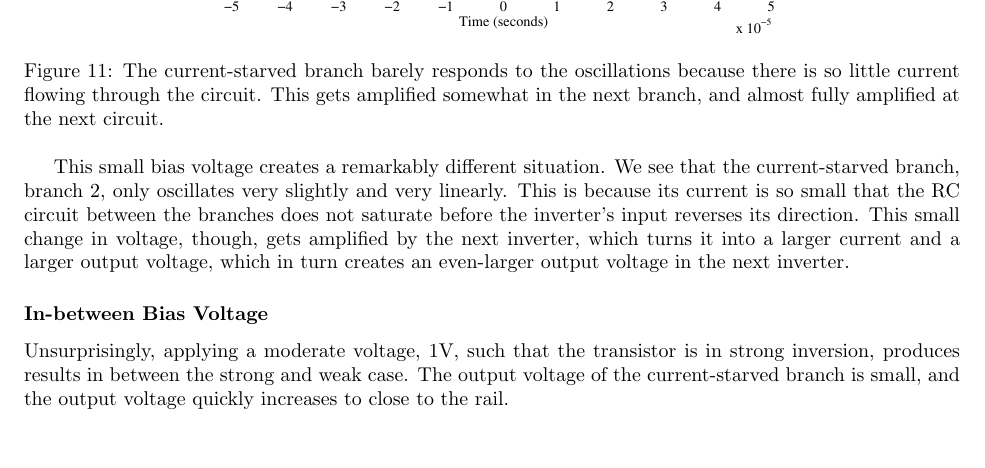
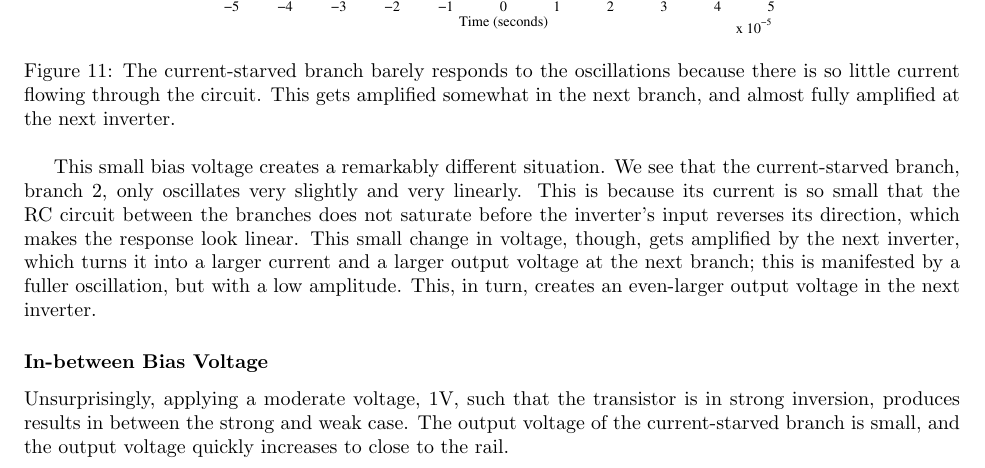
Before and after one commit to TheoT/CircuitsFinal, a LaTeX document (Final.tex): part of page 9 of 12, cut so that both start at the same text, the shorter picture padded with empty space. Compiled offline with pdfLaTeX.

Commit message:
small eidts

```diff
--- a/Final.tex
+++ b/Final.tex
@@ -133,11 +133,11 @@ If, instead, we apply a small bias voltage, .75V, to the bias transistor, we see
 \begin{figure}[H]
 \centering
 \includegraphics[scale=.6]{small_bias.eps}
-\caption{The current-starved branch barely responds to the oscillations because there is so little current flowing through the circuit.  This gets amplified somewhat in the next branch, and almost fully amplified at the next circuit.}
+\caption{The current-starved branch barely responds to the oscillations because there is so little current flowing through the circuit.  This gets amplified somewhat in the next branch, and almost fully amplified at the next inverter.}
 \label{smallBias}
 \end{figure}
 
-This small bias voltage creates a remarkably different situation.  We see that the current-starved branch, branch 2, only oscillates very slightly and very linearly.  This is because its current is so small that the RC circuit between the branches does not saturate before the inverter's input reverses its direction.  This small change in voltage, though, gets amplified by the next inverter, which turns it into a larger current and a larger output voltage, which in turn creates an even-larger output voltage in the next inverter.
+This small bias voltage creates a remarkably different situation.  We see that the current-starved branch, branch 2, only oscillates very slightly and very linearly.  This is because its current is so small that the RC circuit between the branches does not saturate before the inverter's input reverses its direction, which makes the response look linear.  This small change in voltage, though, gets amplified by the next inverter, which turns it into a larger current and a larger output voltage at the next branch; this is manifested by a fuller oscillation, but with a low amplitude. This, in turn, creates an even-larger output voltage in the next inverter.
 
 \subsubsection*{In-between Bias Voltage}
 
```
